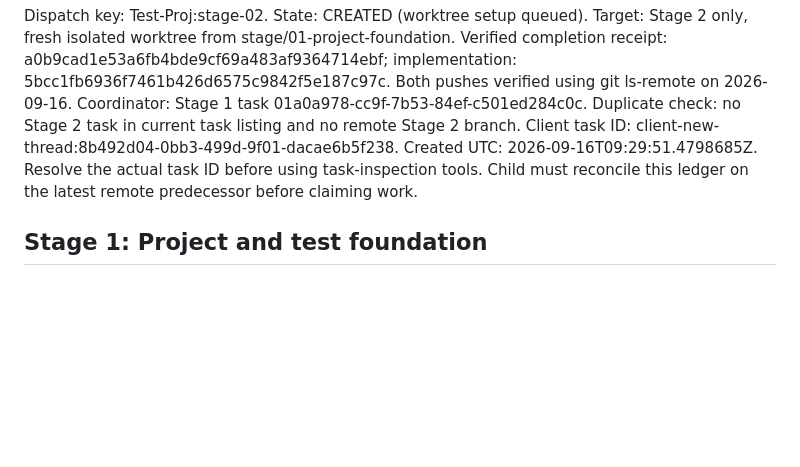
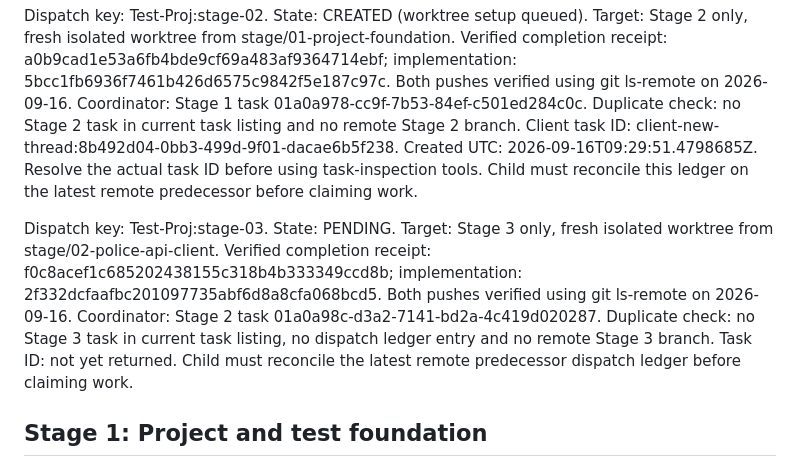
Before and after one commit to IvayloDGeorgiev/Test-Proj, a Markdown page: docs/WORK_PROGRESS.md, the part around the change. Rendered like a GitHub page; blank space fills up the shorter version.

Commit message:
docs: prepare stage three task dispatch

```diff
--- a/docs/WORK_PROGRESS.md
+++ b/docs/WORK_PROGRESS.md
@@ -36,6 +36,8 @@ This file is the authoritative runtime tracker. Allowed statuses: NOT STARTED, I
 Dispatch key: Test-Proj:stage-01. State: CREATED (worktree setup queued). Target: Stage 1 only, fresh worktree from docs/project-planning at verified receipt ec7cf082b5b5355cb9ef725984b4ea84708e30fd. Planning implementation tip: 829da51b36b9ccaa62c996a60ffb20978b37f173. Client task ID: client-new-thread:77882112-bf8e-46df-848c-e8651025af64. Created UTC: 2026-09-16T09:08:05.5659300Z. Do not pass this client ID to tools requiring a thread ID; resolve the task listing first. Duplicate check: project task listing showed no Stage 1 task on 2026-09-16. Coordinator: planning task. Child must inspect the latest remote dispatch ledger before claiming work. No implementation stage owner yet.
 
 Dispatch key: Test-Proj:stage-02. State: CREATED (worktree setup queued). Target: Stage 2 only, fresh isolated worktree from stage/01-project-foundation. Verified completion receipt: a0b9cad1e53a6fb4bde9cf69a483af9364714ebf; implementation: 5bcc1fb6936f7461b426d6575c9842f5e187c97c. Both pushes verified using git ls-remote on 2026-09-16. Coordinator: Stage 1 task 01a0a978-cc9f-7b53-84ef-c501ed284c0c. Duplicate check: no Stage 2 task in current task listing and no remote Stage 2 branch. Client task ID: client-new-thread:8b492d04-0bb3-499d-9f01-dacae6b5f238. Created UTC: 2026-09-16T09:29:51.4798685Z. Resolve the actual task ID before using task-inspection tools. Child must reconcile this ledger on the latest remote predecessor before claiming work.
+
+Dispatch key: Test-Proj:stage-03. State: PENDING. Target: Stage 3 only, fresh isolated worktree from stage/02-police-api-client. Verified completion receipt: f0c8acef1c685202438155c318b4b333349ccd8b; implementation: 2f332dcfaafbc201097735abf6d8a8cfa068bcd5. Both pushes verified using git ls-remote on 2026-09-16. Coordinator: Stage 2 task 01a0a98c-d3a2-7141-bd2a-4c419d020287. Duplicate check: no Stage 3 task in current task listing, no dispatch ledger entry and no remote Stage 3 branch. Task ID: not yet returned. Child must reconcile the latest remote predecessor dispatch ledger before claiming work.
 
 ## Stage 1: Project and test foundation
 
```
